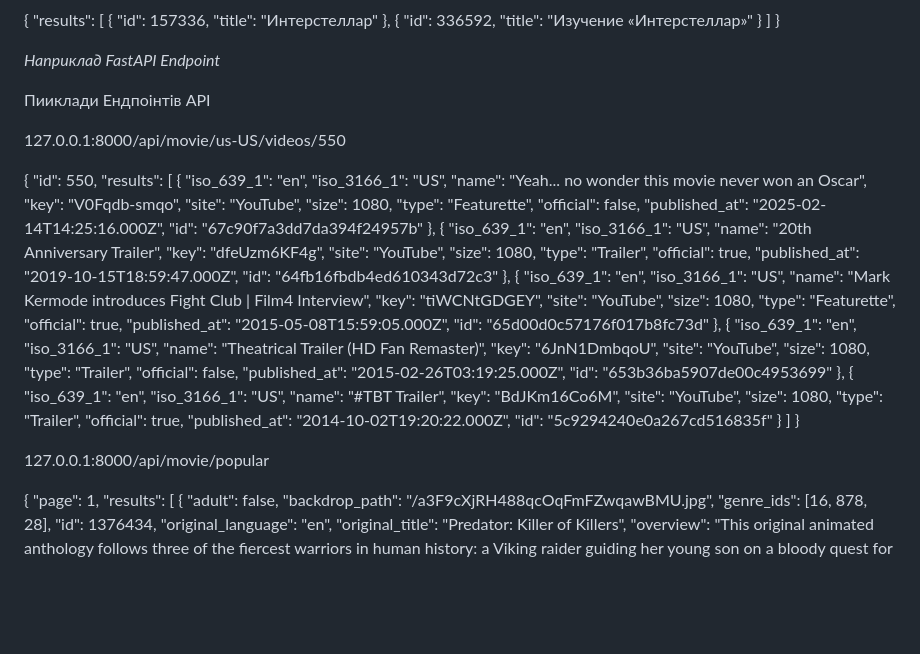
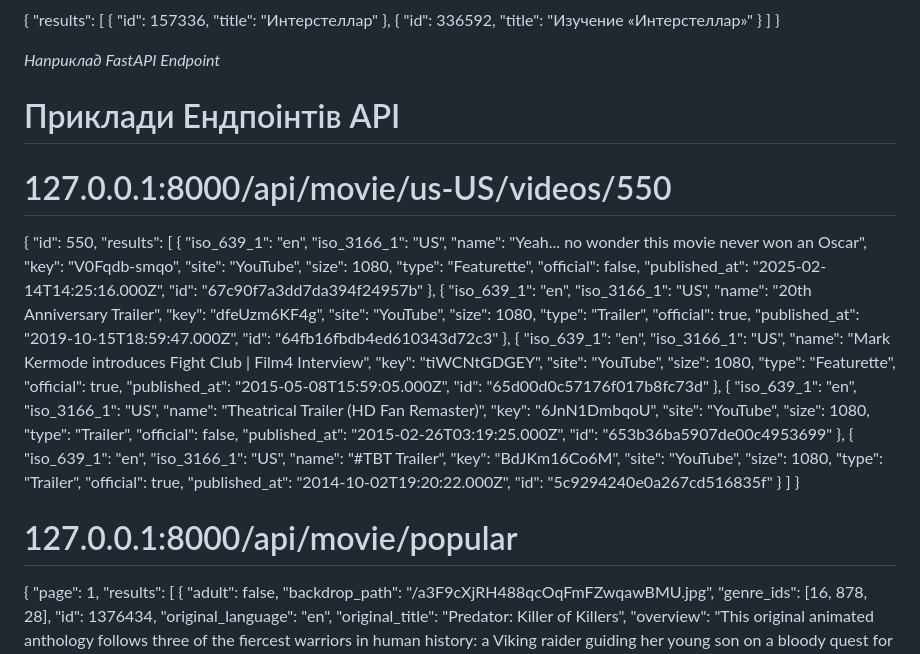
Before and after one commit to Chat-Aiano1/MonoAPI, a Markdown page: TrailerAPIYouTube/README.md, the part around the change printed below. Rendered like a GitHub page; blank space fills up the shorter version.

```diff
--- a/TrailerAPIYouTube/README.md
+++ b/TrailerAPIYouTube/README.md
@@ -62,10 +62,10 @@ http://127.0.0.1:8000/api/search/us-US/Интерстеллар
 
 *Наприклад FastAPI Endpoint*
 
-Пииклади Ендпоінтів API
+# Приклади Ендпоінтів API
 
 
-127.0.0.1:8000/api/movie/us-US/videos/550
+# 127.0.0.1:8000/api/movie/us-US/videos/550
 
 {
   "id": 550,
@@ -135,7 +135,7 @@ http://127.0.0.1:8000/api/search/us-US/Интерстеллар
 
 
 
-127.0.0.1:8000/api/movie/popular
+# 127.0.0.1:8000/api/movie/popular
 
 {
   "page": 1,
```
Also changed, not shown: other parts of TrailerAPIYouTube/README.md (+1 -1 lines).
